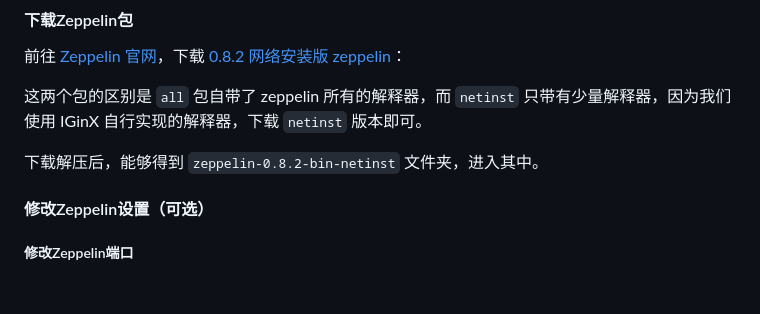
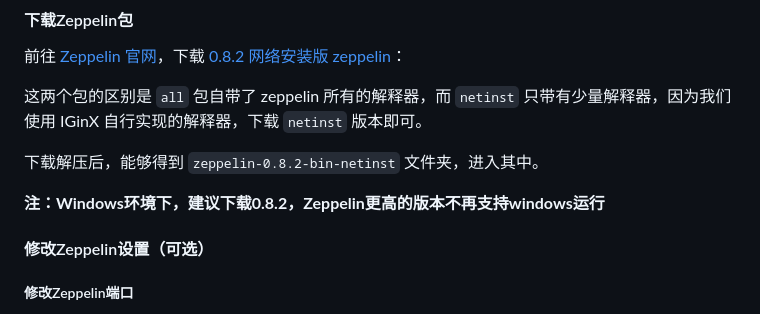
Before and after one commit to aqni/zeppelin-interpreter, a Markdown page: README.md, the part around the change. GitHub-like rendering; blank space fills up the shorter version.

```diff
--- a/README.md
+++ b/README.md
@@ -42,6 +42,8 @@ mvn versions:set -DnewVersion=0.7.2
 这两个包的区别是 `all` 包自带了 zeppelin 所有的解释器，而 `netinst` 只带有少量解释器，因为我们使用 IGinX 自行实现的解释器，下载 `netinst` 版本即可。
 
 下载解压后，能够得到 `zeppelin-0.8.2-bin-netinst` 文件夹，进入其中。
+
+**注：Windows环境下，建议下载0.8.2，Zeppelin更高的版本不再支持windows运行**
 
 #### 修改Zeppelin设置（可选）
 
```
